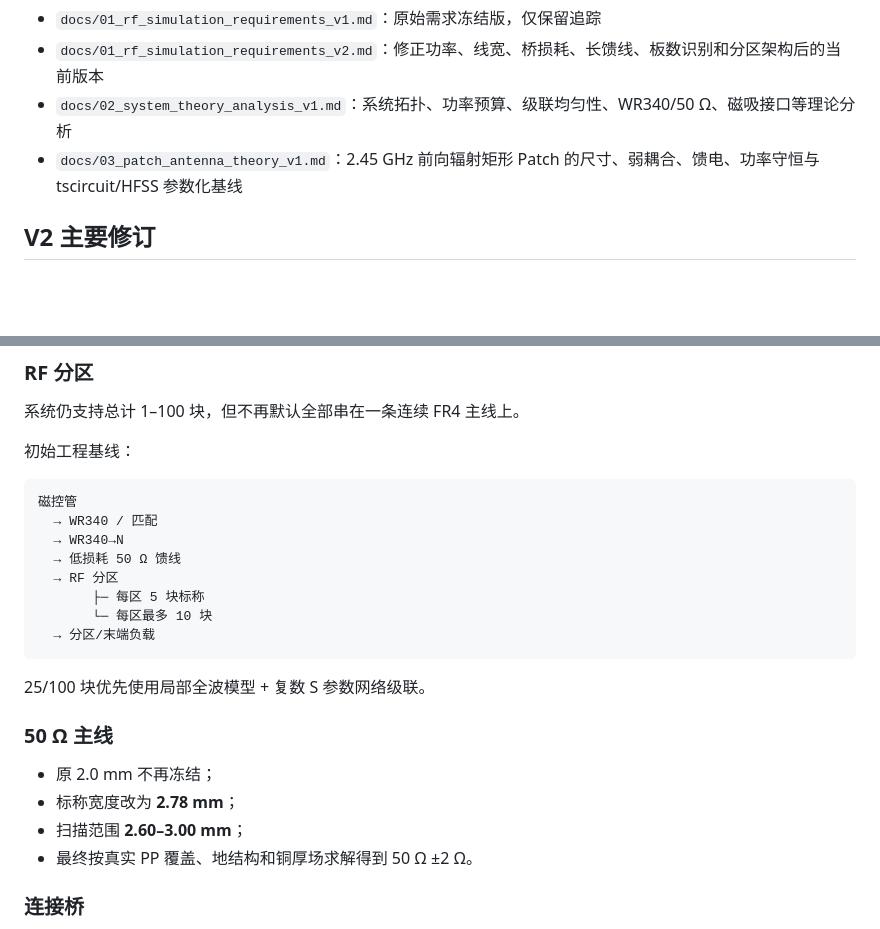
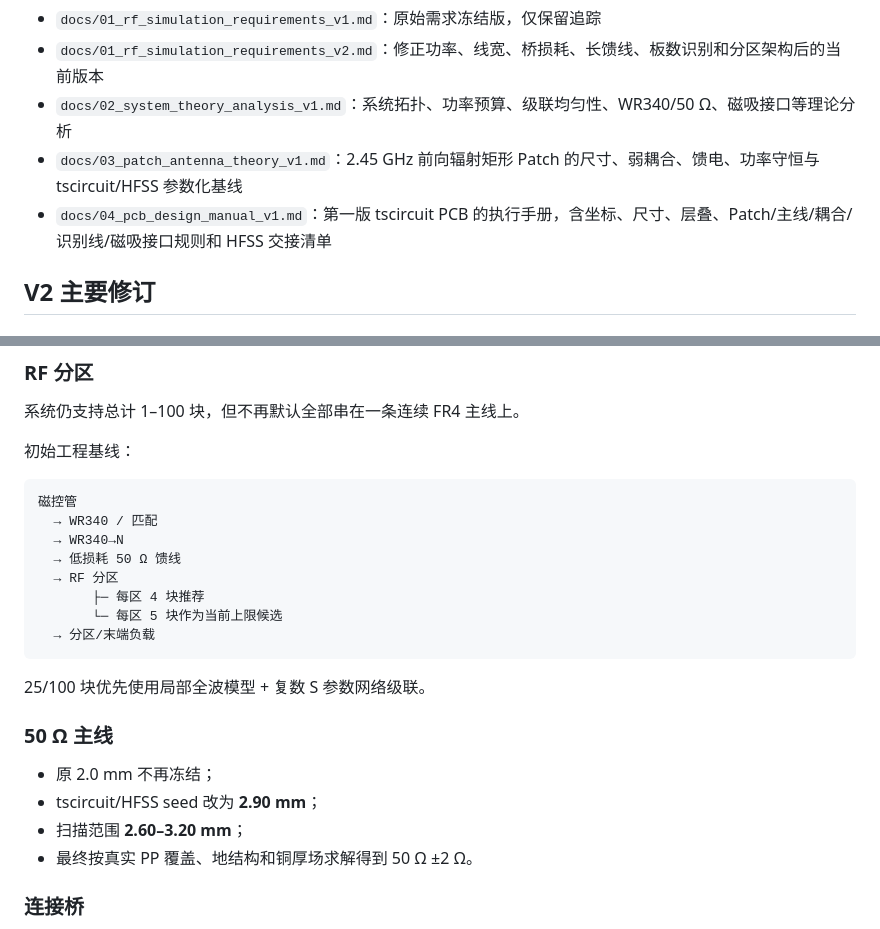
Before and after one commit to evaristebernhard/micro_wave, a Markdown page: README.md, 2 parts joined by grey strips. GitHub-like rendering; blank space fills up the shorter version.

Commit message:
docs: index PCB design manual and active zone baseline

````diff
--- a/README.md
+++ b/README.md
@@ -12,6 +12,7 @@
 - `docs/01_rf_simulation_requirements_v2.md`：修正功率、线宽、桥损耗、长馈线、板数识别和分区架构后的当前版本
 - `docs/02_system_theory_analysis_v1.md`：系统拓扑、功率预算、级联均匀性、WR340/50 Ω、磁吸接口等理论分析
 - `docs/03_patch_antenna_theory_v1.md`：2.45 GHz 前向辐射矩形 Patch 的尺寸、弱耦合、馈电、功率守恒与 tscircuit/HFSS 参数化基线
+- `docs/04_pcb_design_manual_v1.md`：第一版 tscircuit PCB 的执行手册，含坐标、尺寸、层叠、Patch/主线/耦合/识别线/磁吸接口规则和 HFSS 交接清单
 
 ## V2 主要修订
 
@@ -37,8 +38,8 @@
   → WR340→N
   → 低损耗 50 Ω 馈线
   → RF 分区
-       ├─ 每区 5 块标称
-       └─ 每区最多 10 块
+       ├─ 每区 4 块推荐
+       └─ 每区 5 块作为当前上限候选
   → 分区/末端负载
 ```
 
@@ -47,8 +48,8 @@
 ### 50 Ω 主线
 
 - 原 2.0 mm 不再冻结；
-- 标称宽度改为 **2.78 mm**；
-- 扫描范围 **2.60–3.00 mm**；
+- tscircuit/HFSS seed 改为 **2.90 mm**；
+- 扫描范围 **2.60–3.20 mm**；
 - 最终按真实 PP 覆盖、地结构和铜厚场求解得到 50 Ω ±2 Ω。
 
 ### 连接桥
````
